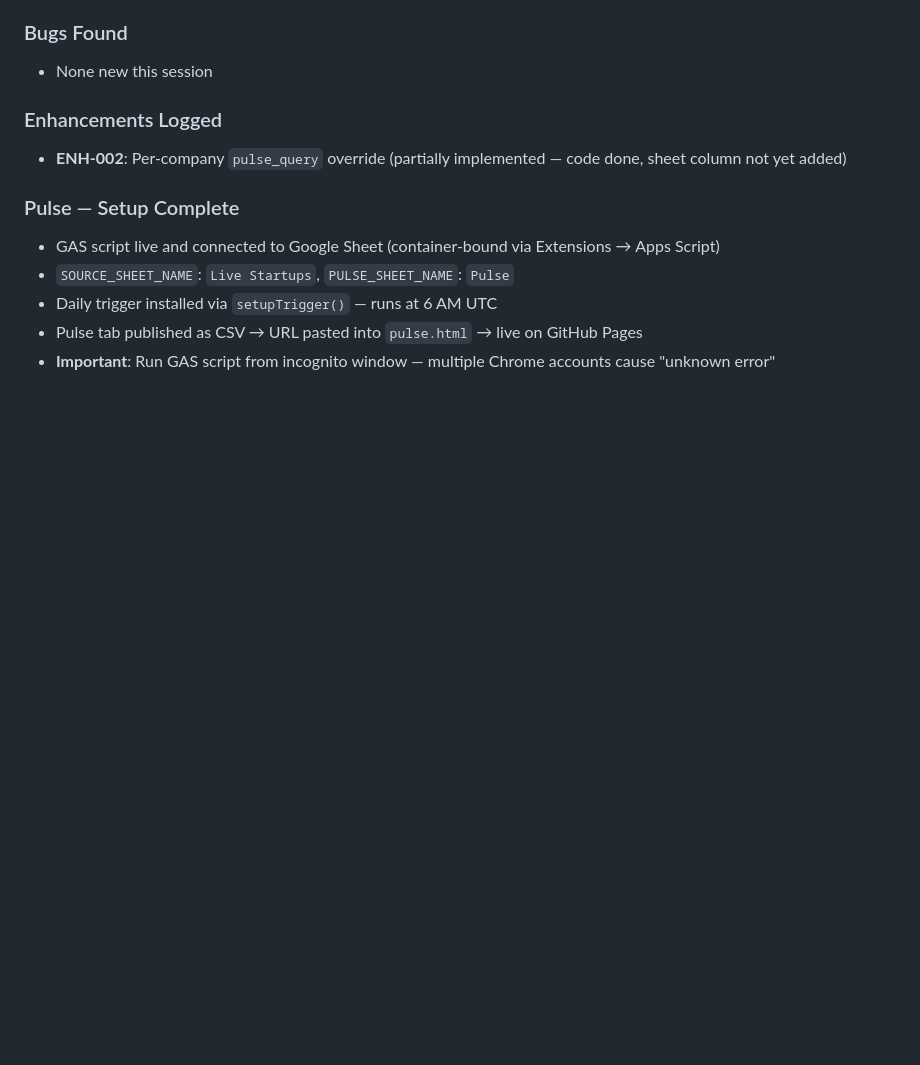
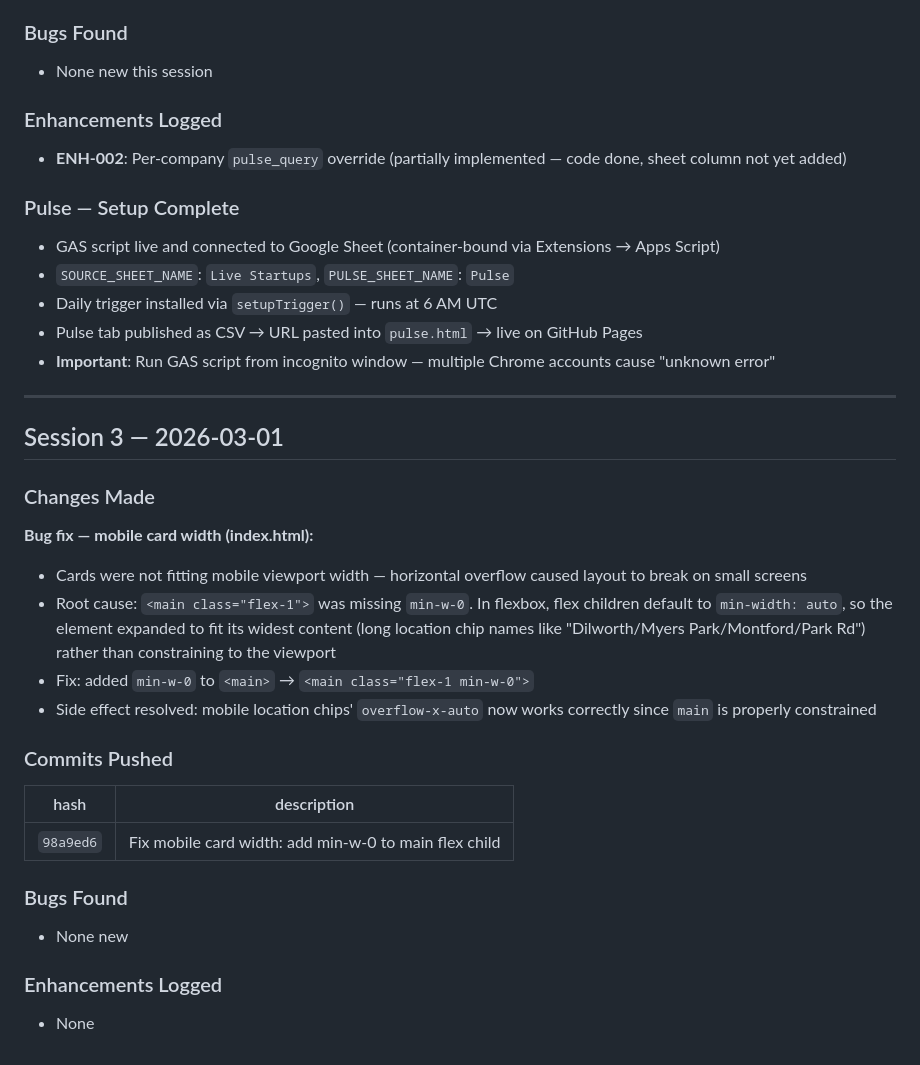
Before and after one commit to zack0liver/cltstartup-index, a Markdown page: SESSION-LOG.md, the part around the change. GitHub-like rendering; blank space fills up the shorter version.

Commit message:
Session 3 log: fix mobile card width bug
Co-Authored-By: Claude Sonnet 4.6 <noreply@anthropic.com>

```diff
--- a/SESSION-LOG.md
+++ b/SESSION-LOG.md
@@ -118,3 +118,27 @@
 - Daily trigger installed via `setupTrigger()` — runs at 6 AM UTC
 - Pulse tab published as CSV → URL pasted into `pulse.html` → live on GitHub Pages
 - **Important**: Run GAS script from incognito window — multiple Chrome accounts cause "unknown error"
+
+---
+
+## Session 3 — 2026-03-01
+
+### Changes Made
+
+**Bug fix — mobile card width (index.html):**
+- Cards were not fitting mobile viewport width — horizontal overflow caused layout to break on small screens
+- Root cause: `<main class="flex-1">` was missing `min-w-0`. In flexbox, flex children default to `min-width: auto`, so the element expanded to fit its widest content (long location chip names like "Dilworth/Myers Park/Montford/Park Rd") rather than constraining to the viewport
+- Fix: added `min-w-0` to `<main>` → `<main class="flex-1 min-w-0">`
+- Side effect resolved: mobile location chips' `overflow-x-auto` now works correctly since `main` is properly constrained
+
+### Commits Pushed
+
+| hash | description |
+|---|---|
+| `98a9ed6` | Fix mobile card width: add min-w-0 to main flex child |
+
+### Bugs Found
+- None new
+
+### Enhancements Logged
+- None
```
